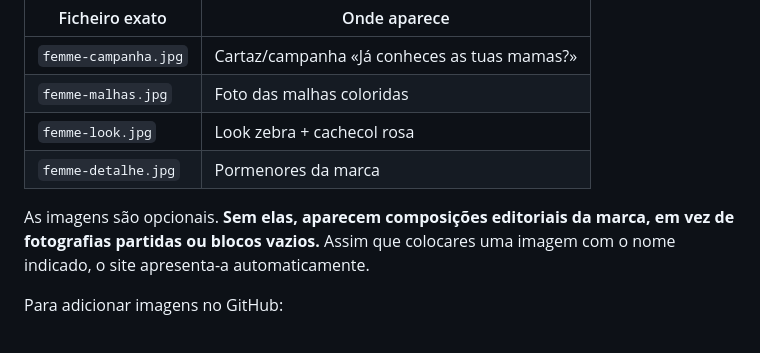
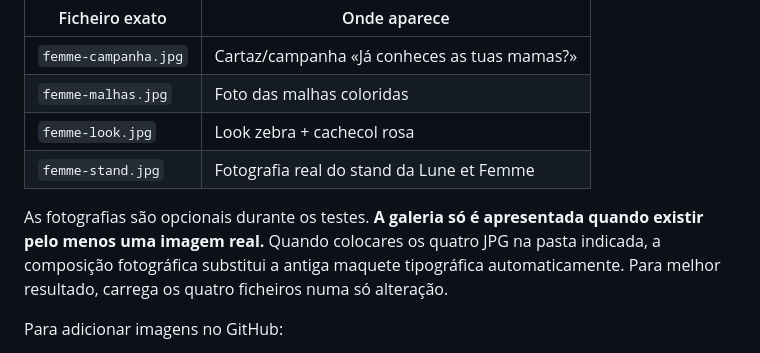
Before and after one commit to luneetfemme-wq/Site, a Markdown page: GUIA_IMAGENS_E_PUBLICACAO.md, the part around the change. GitHub-like rendering.

Commit message:
Document four authentic fashion photos and automatic gallery activation

```diff
--- a/GUIA_IMAGENS_E_PUBLICACAO.md
+++ b/GUIA_IMAGENS_E_PUBLICACAO.md
@@ -32,9 +32,9 @@ O novo site está preparado para usar estes ficheiros, guardados em `public/asse
 | `femme-campanha.jpg` | Cartaz/campanha «Já conheces as tuas mamas?» |
 | `femme-malhas.jpg` | Foto das malhas coloridas |
 | `femme-look.jpg` | Look zebra + cachecol rosa |
-| `femme-detalhe.jpg` | Pormenores da marca |
+| `femme-stand.jpg` | Fotografia real do stand da Lune et Femme |
 
-As imagens são opcionais. **Sem elas, aparecem composições editoriais da marca, em vez de fotografias partidas ou blocos vazios.** Assim que colocares uma imagem com o nome indicado, o site apresenta-a automaticamente.
+As fotografias são opcionais durante os testes. **A galeria só é apresentada quando existir pelo menos uma imagem real.** Quando colocares os quatro JPG na pasta indicada, a composição fotográfica substitui a antiga maquete tipográfica automaticamente. Para melhor resultado, carrega os quatro ficheiros numa só alteração.
 
 Para adicionar imagens no GitHub:
 1. Abre https://github.com/luneetfemme-wq/Site .
```
